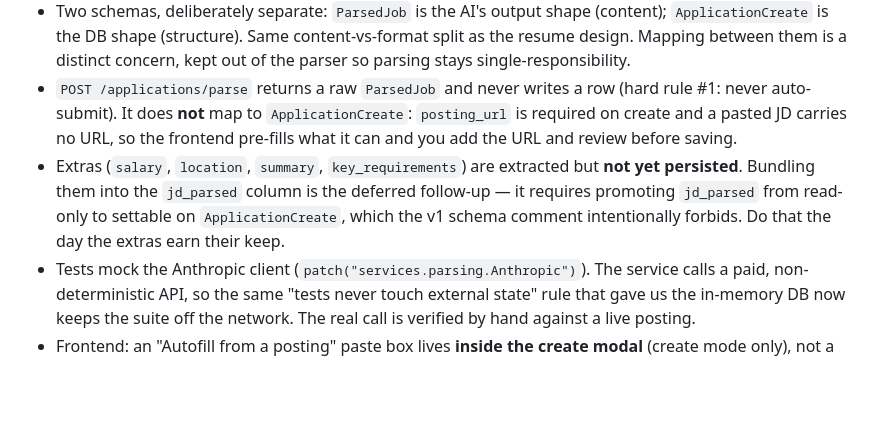
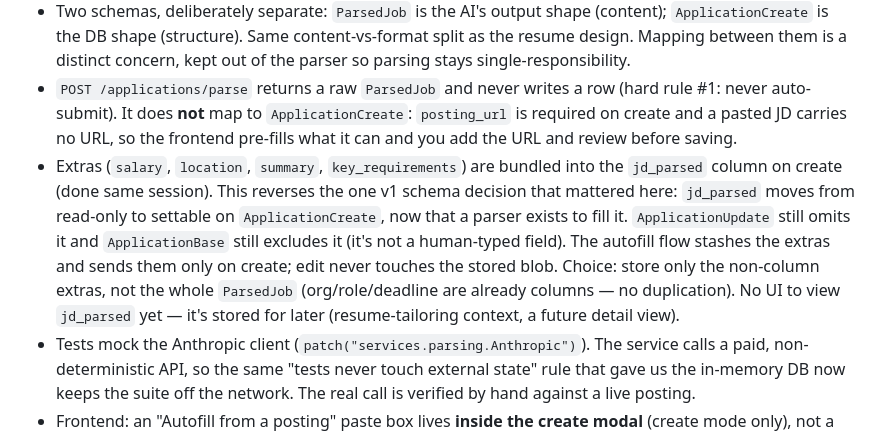
Before and after one commit to Lethanial-Leveille/job-tracker, a Markdown page: docs/decisions.md, the part around the change. Drawn GitHub-style; blank space fills up the shorter version.

Commit message:
docs: note jd_parsed persistence landed

```diff
--- a/docs/decisions.md
+++ b/docs/decisions.md
@@ -58,6 +58,6 @@ Short record of what was decided and why, so any future session (mine or Claude
 - Extraction method: **structured outputs** (`client.messages.parse(output_format=ParsedJob)`), not tool use. For pure "give me typed data back" extraction it's cleaner than forcing a tool call, and it fits the Pydantic-everywhere convention. Caveat that shaped the schema: structured outputs rejects length/number constraints, so `ParsedJob` fields stay plain-typed (no `Field(min_length=...)`).
 - Two schemas, deliberately separate: `ParsedJob` is the AI's output shape (content); `ApplicationCreate` is the DB shape (structure). Same content-vs-format split as the resume design. Mapping between them is a distinct concern, kept out of the parser so parsing stays single-responsibility.
 - `POST /applications/parse` returns a raw `ParsedJob` and never writes a row (hard rule #1: never auto-submit). It does **not** map to `ApplicationCreate`: `posting_url` is required on create and a pasted JD carries no URL, so the frontend pre-fills what it can and you add the URL and review before saving.
-- Extras (`salary`, `location`, `summary`, `key_requirements`) are extracted but **not yet persisted**. Bundling them into the `jd_parsed` column is the deferred follow-up — it requires promoting `jd_parsed` from read-only to settable on `ApplicationCreate`, which the v1 schema comment intentionally forbids. Do that the day the extras earn their keep.
+- Extras (`salary`, `location`, `summary`, `key_requirements`) are bundled into the `jd_parsed` column on create (done same session). This reverses the one v1 schema decision that mattered here: `jd_parsed` moves from read-only to settable on `ApplicationCreate`, now that a parser exists to fill it. `ApplicationUpdate` still omits it and `ApplicationBase` still excludes it (it's not a human-typed field). The autofill flow stashes the extras and sends them only on create; edit never touches the stored blob. Choice: store only the non-column extras, not the whole `ParsedJob` (org/role/deadline are already columns — no duplication). No UI to view `jd_parsed` yet — it's stored for later (resume-tailoring context, a future detail view).
 - Tests mock the Anthropic client (`patch("services.parsing.Anthropic")`). The service calls a paid, non-deterministic API, so the same "tests never touch external state" rule that gave us the in-memory DB now keeps the suite off the network. The real call is verified by hand against a live posting.
 - Frontend: an "Autofill from a posting" paste box lives **inside the create modal** (create mode only), not a second button/modal — least new surface, and it keeps the human-in-the-loop review inside the flow that already exists. It fills type/organization/role_or_program/deadline; purple stays reserved for Save, so Autofill is a grey secondary action.
```
